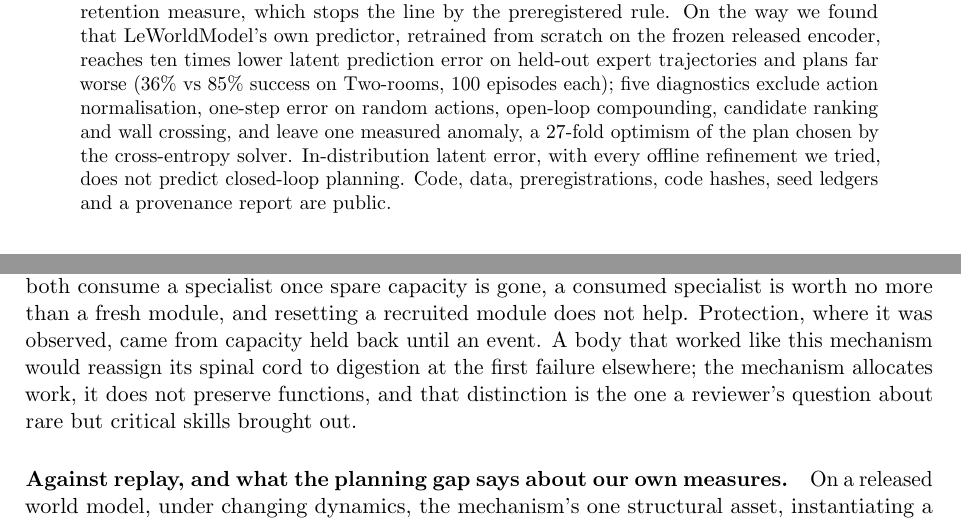
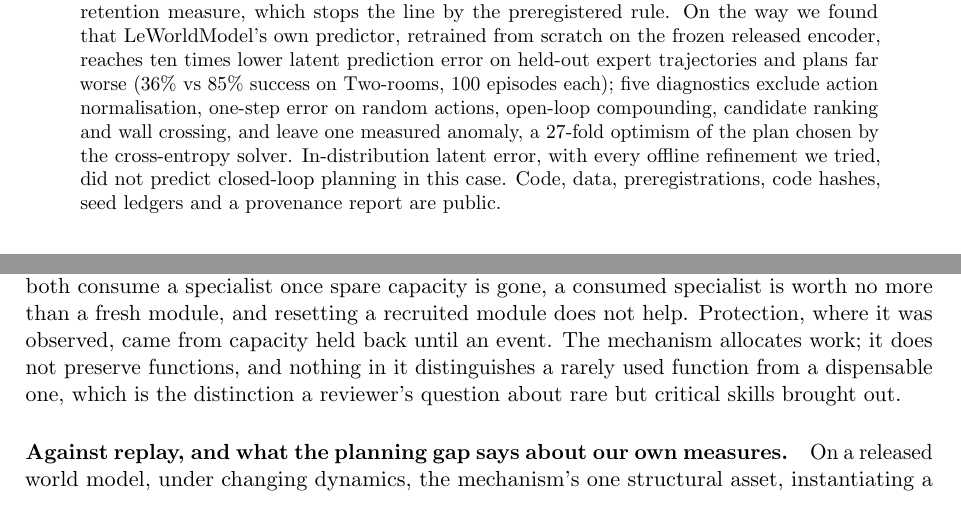
Before and after one commit to sahnas/stigmergic-module-routing, a LaTeX paper (paper/main.tex): two parts of pages 1 and 12 of 16, joined at a grey line, cut so that both start at the same text. Compiled offline with pdfLaTeX.

Commit message:
Manuscript v3: self-review corrections (no decorative analogy, scoped claim in the abstract)

```diff
--- a/paper/main.tex
+++ b/paper/main.tex
@@ -20,7 +20,7 @@
 \maketitle
 
 \begin{abstract}
-We report a preregistered study that follows one idea from a synthetic compositional world to a released world model, and keeps its negative results. The idea: small learning modules coordinated by stigmergic traces (reinforced by use, evaporated when the task symbol is solicited), with the least committed module recruited when one fails. In eleven toy experiments, with the mechanism never tuned and opponents tuned on separate seeds, the mechanism gives resilience to module loss without a routing gradient, on par with sliding-window and discounted UCB; it does not beat routers trained by gradient, dense or sparse; per-module alarm thresholds bring nothing; and it discovers no compositional structure unless each module receives its own local error, in which case trace routing finds the shared structure with a cleaner decomposition than dense or sparse gradient routers. Five further experiments show that the mechanism protects no function by itself: once no spare capacity is left, a specialist is consumed under every recruitment rule, and only reserves held back until an event preserve it. On the frozen representation of the released LeWorldModel for Two-rooms, with a scenario of changing dynamics, banks of specialists with freezing and held-back reserves are not better than a reservoir replay buffer of 20,000 windows on any retention measure, which stops the line by the preregistered rule. On the way we found that LeWorldModel's own predictor, retrained from scratch on the frozen released encoder, reaches ten times lower latent prediction error on held-out expert trajectories and plans far worse (36\% vs 85\% success on Two-rooms, 100 episodes each); five diagnostics exclude action normalisation, one-step error on random actions, open-loop compounding, candidate ranking and wall crossing, and leave one measured anomaly, a 27-fold optimism of the plan chosen by the cross-entropy solver. In-distribution latent error, with every offline refinement we tried, does not predict closed-loop planning. Code, data, preregistrations, code hashes, seed ledgers and a provenance report are public.
+We report a preregistered study that follows one idea from a synthetic compositional world to a released world model, and keeps its negative results. The idea: small learning modules coordinated by stigmergic traces (reinforced by use, evaporated when the task symbol is solicited), with the least committed module recruited when one fails. In eleven toy experiments, with the mechanism never tuned and opponents tuned on separate seeds, the mechanism gives resilience to module loss without a routing gradient, on par with sliding-window and discounted UCB; it does not beat routers trained by gradient, dense or sparse; per-module alarm thresholds bring nothing; and it discovers no compositional structure unless each module receives its own local error, in which case trace routing finds the shared structure with a cleaner decomposition than dense or sparse gradient routers. Five further experiments show that the mechanism protects no function by itself: once no spare capacity is left, a specialist is consumed under every recruitment rule, and only reserves held back until an event preserve it. On the frozen representation of the released LeWorldModel for Two-rooms, with a scenario of changing dynamics, banks of specialists with freezing and held-back reserves are not better than a reservoir replay buffer of 20,000 windows on any retention measure, which stops the line by the preregistered rule. On the way we found that LeWorldModel's own predictor, retrained from scratch on the frozen released encoder, reaches ten times lower latent prediction error on held-out expert trajectories and plans far worse (36\% vs 85\% success on Two-rooms, 100 episodes each); five diagnostics exclude action normalisation, one-step error on random actions, open-loop compounding, candidate ranking and wall crossing, and leave one measured anomaly, a 27-fold optimism of the plan chosen by the cross-entropy solver. In-distribution latent error, with every offline refinement we tried, did not predict closed-loop planning in this case. Code, data, preregistrations, code hashes, seed ledgers and a provenance report are public.
 \end{abstract}
 
 \section{Introduction}
@@ -354,7 +354,7 @@ One measurement differs: with the authors' cross-entropy solver reproduced (300
 
 \paragraph{What it is not.} It is not better than the best standard non-stationary bandits, which come with theoretical guarantees \citep{garivier2011switching}, and it does not beat routers trained by gradient when gradients are available, whether dense or sparse; its only clear advantage there is over top-1 routing after a module dies. It does not discover structure on its own. The explanation, tested in Experiments 10 to 11, is the learning signal of the modules: the quality of a whole path is not noisy but conjunctive, staying near zero until both modules are right at once, so modules never become primitives, and traces indexed by opaque identifiers have nothing consistent to route to. Giving each module an exact local error settles it: with local errors, traces find the shared primitives across opaque tasks, and do so with a cleaner decomposition and less interference than dense or sparse gradient routers given the same local losses. The remaining question is where a module's local error can come from without an oracle; a module that predicts in a latent space supplies its own. Modules with their own local prediction error, for instance predictors trained in a latent space, would supply the missing signal. The difficulty of learning module layouts reported by \citet{bahdanau2019systematic} points in the same direction.
 
-\paragraph{What it does not protect.} Experiments 14b to 16b add a limit that no earlier experiment could show: nothing in the mechanism protects a function in use. Recruitment and exploration both consume a specialist once spare capacity is gone, a consumed specialist is worth no more than a fresh module, and resetting a recruited module does not help. Protection, where it was observed, came from capacity held back until an event. A body that worked like this mechanism would reassign its spinal cord to digestion at the first failure elsewhere; the mechanism allocates work, it does not preserve functions, and that distinction is the one a reviewer's question about rare but critical skills brought out.
+\paragraph{What it does not protect.} Experiments 14b to 16b add a limit that no earlier experiment could show: nothing in the mechanism protects a function in use. Recruitment and exploration both consume a specialist once spare capacity is gone, a consumed specialist is worth no more than a fresh module, and resetting a recruited module does not help. Protection, where it was observed, came from capacity held back until an event. The mechanism allocates work; it does not preserve functions, and nothing in it distinguishes a rarely used function from a dispensable one, which is the distinction a reviewer's question about rare but critical skills brought out.
 
 \paragraph{Against replay, and what the planning gap says about our own measures.} On a released world model, under changing dynamics, the mechanism's one structural asset, instantiating a new predictor on surprise without touching the old ones, worked as designed and was not worth more than a reservoir replay buffer with no tuned parameter. We stopped the line by the rule written before the pilot. The planning gap of Section~\ref{sec:gap} then qualifies the whole continual study: all its retention measures are in-distribution latent errors, and we now have a case where such errors, refined in every way we could think of, failed to predict control. The honest scope of Experiment~17 is therefore retention of prediction, not retention of control, and the design note's planning phase, which we did not reach, is where the question should be settled.
 
```
Also changed, not shown: paper/main.pdf, paper/main.tex (2 more changed lines).
